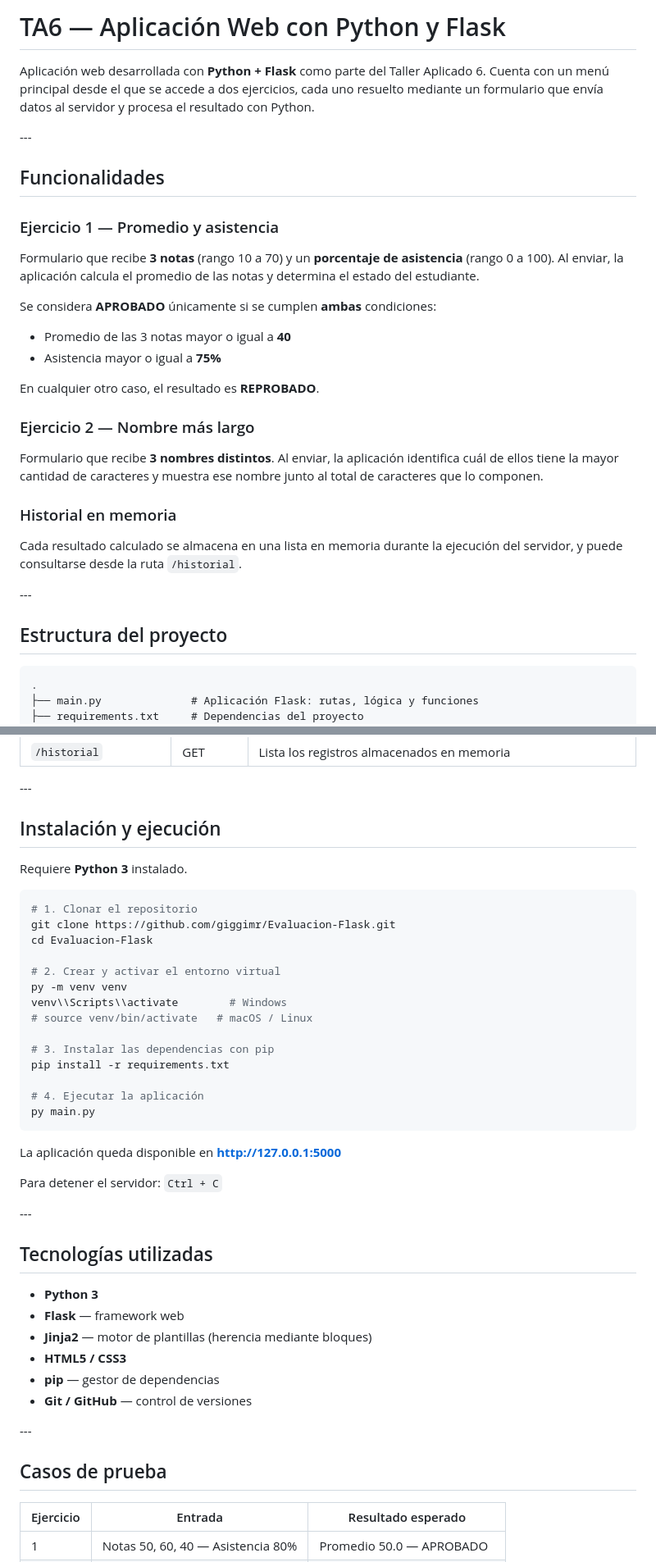
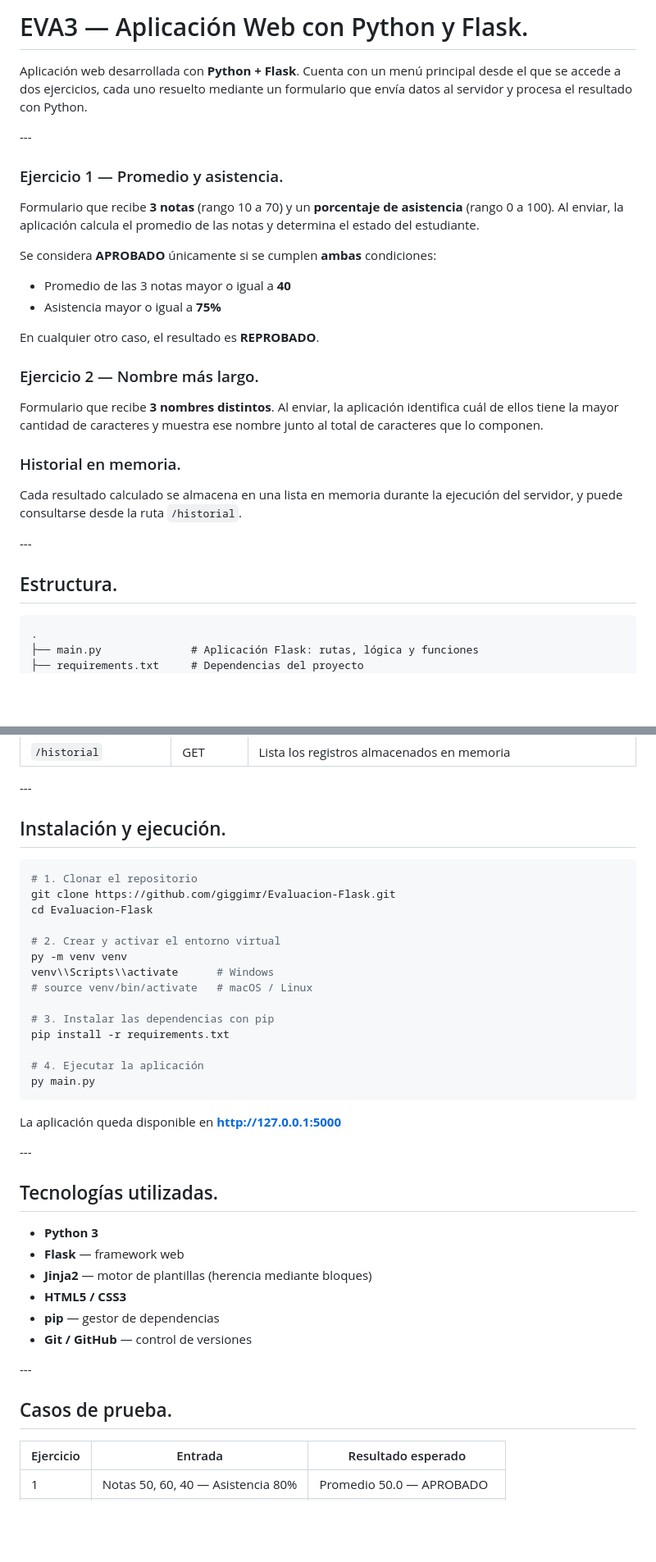
Before and after one commit to giggimr/Evaluacion-Flask, a Markdown page: README.md, 2 parts joined by grey strips. Shown at 82% size. Drawn GitHub-style; blank space fills up the shorter version.

Commit message:
Actualizacion README

````diff
--- a/README.md
+++ b/README.md
@@ -1,14 +1,12 @@
-# TA6 — Aplicación Web con Python y Flask
+# EVA3 — Aplicación Web con Python y Flask.
 
-Aplicación web desarrollada con **Python + Flask** como parte del Taller Aplicado 6.
+Aplicación web desarrollada con **Python + Flask**.
 Cuenta con un menú principal desde el que se accede a dos ejercicios, cada uno resuelto
 mediante un formulario que envía datos al servidor y procesa el resultado con Python.
 
 \---
 
-## Funcionalidades
-
-### Ejercicio 1 — Promedio y asistencia
+### Ejercicio 1 — Promedio y asistencia.
 
 Formulario que recibe **3 notas** (rango 10 a 70) y un **porcentaje de asistencia**
 (rango 0 a 100). Al enviar, la aplicación calcula el promedio de las notas y determina
@@ -21,20 +19,20 @@ Se considera **APROBADO** únicamente si se cumplen **ambas** condiciones:
 
 En cualquier otro caso, el resultado es **REPROBADO**.
 
-### Ejercicio 2 — Nombre más largo
+### Ejercicio 2 — Nombre más largo.
 
 Formulario que recibe **3 nombres distintos**. Al enviar, la aplicación identifica cuál
 de ellos tiene la mayor cantidad de caracteres y muestra ese nombre junto al total de
 caracteres que lo componen.
 
-### Historial en memoria
+### Historial en memoria.
 
 Cada resultado calculado se almacena en una lista en memoria durante la ejecución del
 servidor, y puede consultarse desde la ruta `/historial`.
 
 \---
 
-## Estructura del proyecto
+## Estructura.
 
 ```
 .
@@ -67,9 +65,7 @@ servidor, y puede consultarse desde la ruta `/historial`.
 
 \---
 
-## Instalación y ejecución
-
-Requiere **Python 3** instalado.
+## Instalación y ejecución.
 
 ```bash
 # 1. Clonar el repositorio
@@ -78,7 +74,7 @@ cd Evaluacion-Flask
 
 # 2. Crear y activar el entorno virtual
 py -m venv venv
-venv\\Scripts\\activate        # Windows
+venv\\Scripts\\activate      # Windows
 # source venv/bin/activate   # macOS / Linux
 
 # 3. Instalar las dependencias con pip
@@ -90,11 +86,9 @@ py main.py
 
 La aplicación queda disponible en **http://127.0.0.1:5000**
 
-Para detener el servidor: `Ctrl + C`
-
 \---
 
-## Tecnologías utilizadas
+## Tecnologías utilizadas.
 
 * **Python 3**
 * **Flask** — framework web
@@ -105,7 +99,7 @@ Para detener el servidor: `Ctrl + C`
 
 \---
 
-## Casos de prueba
+## Casos de prueba.
 
 |Ejercicio|Entrada|Resultado esperado|
 |-|-|-|
````
Also changed, not shown: other parts of README.md (+1 -1 lines).
